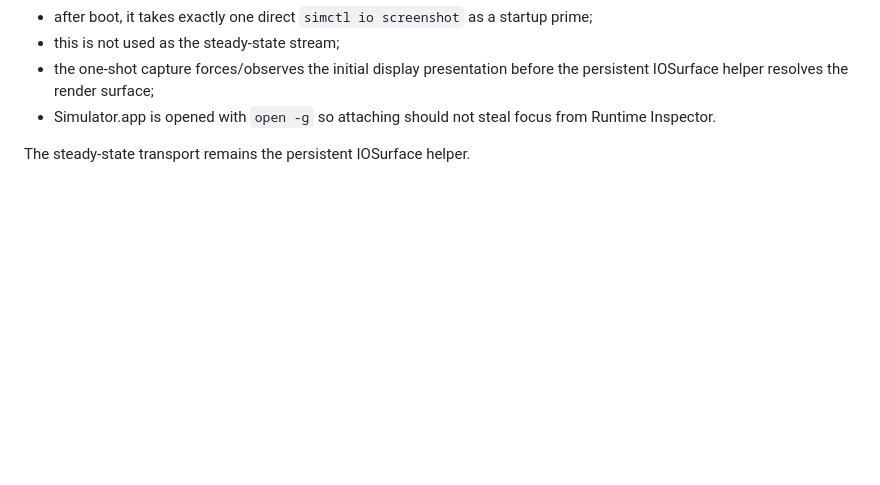
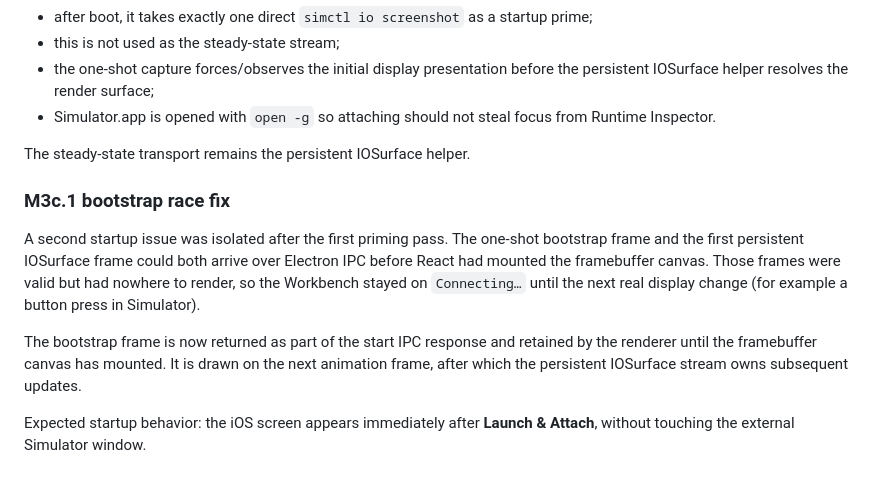
Before and after one commit to AmatoGiulio/runtime-inspector, a Markdown page: docs/workbench-desktop.md, the part around the change. Rendered like a GitHub page; blank space fills up the shorter version.

Commit message:
Document framebuffer bootstrap canvas race

```diff
--- a/docs/workbench-desktop.md
+++ b/docs/workbench-desktop.md
@@ -276,3 +276,11 @@ The desktop adapter now handles this automatically:
 - Simulator.app is opened with `open -g` so attaching should not steal focus from Runtime Inspector.
 
 The steady-state transport remains the persistent IOSurface helper.
+
+### M3c.1 bootstrap race fix
+
+A second startup issue was isolated after the first priming pass. The one-shot bootstrap frame and the first persistent IOSurface frame could both arrive over Electron IPC before React had mounted the framebuffer canvas. Those frames were valid but had nowhere to render, so the Workbench stayed on `Connecting…` until the next real display change (for example a button press in Simulator).
+
+The bootstrap frame is now returned as part of the start IPC response and retained by the renderer until the framebuffer canvas has mounted. It is drawn on the next animation frame, after which the persistent IOSurface stream owns subsequent updates.
+
+Expected startup behavior: the iOS screen appears immediately after **Launch & Attach**, without touching the external Simulator window.
```
